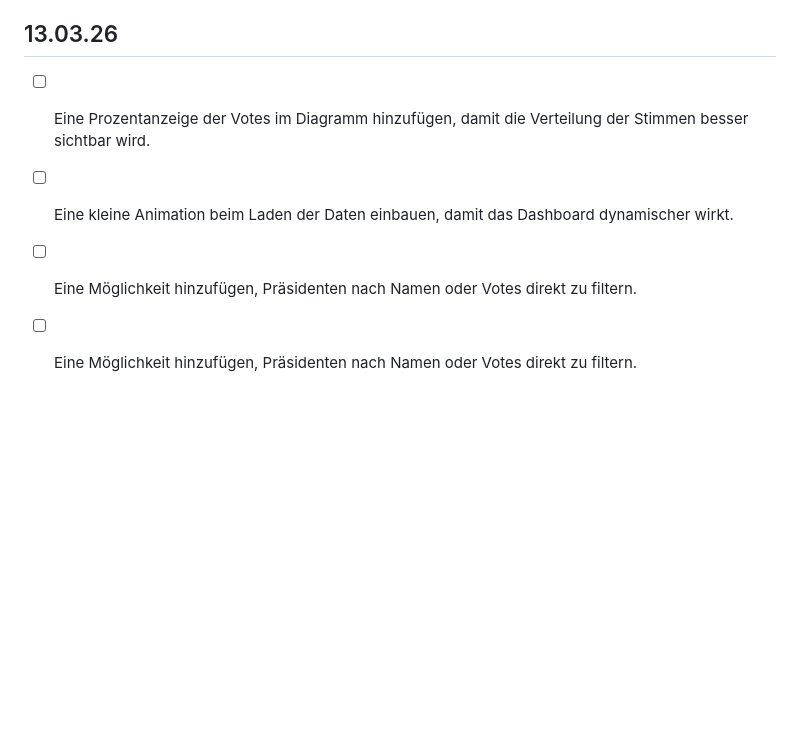
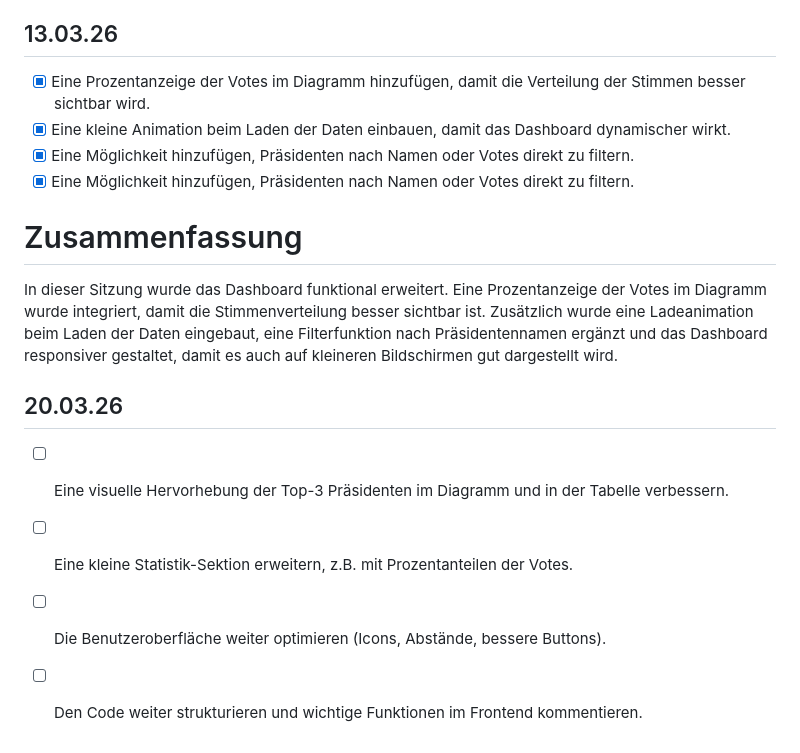
Before and after one commit to ModestDamjanShrimp764/Lernperiode-9, a Markdown page: README.md, the part around the change. Rendered like a GitHub page; blank space fills up the shorter version.

```diff
--- a/README.md
+++ b/README.md
@@ -72,7 +72,16 @@ In dieser Sitzung habe ich mein Dashboard weiter verbessert. Ich habe das Design
 
 ## 13.03.26
 
-- [ ] Eine Prozentanzeige der Votes im Diagramm hinzufügen, damit die Verteilung der Stimmen besser sichtbar wird.
-- [ ] Eine kleine Animation beim Laden der Daten einbauen, damit das Dashboard dynamischer wirkt.
-- [ ] Eine Möglichkeit hinzufügen, Präsidenten nach Namen oder Votes direkt zu filtern.
-- [ ] Eine Möglichkeit hinzufügen, Präsidenten nach Namen oder Votes direkt zu filtern.
+- [x] Eine Prozentanzeige der Votes im Diagramm hinzufügen, damit die Verteilung der Stimmen besser sichtbar wird.
+- [x] Eine kleine Animation beim Laden der Daten einbauen, damit das Dashboard dynamischer wirkt.
+- [x] Eine Möglichkeit hinzufügen, Präsidenten nach Namen oder Votes direkt zu filtern.
+- [x] Eine Möglichkeit hinzufügen, Präsidenten nach Namen oder Votes direkt zu filtern.
+
+# Zusammenfassung
+In dieser Sitzung wurde das Dashboard funktional erweitert. Eine Prozentanzeige der Votes im Diagramm wurde integriert, damit die Stimmenverteilung besser sichtbar ist. Zusätzlich wurde eine Ladeanimation beim Laden der Daten eingebaut, eine Filterfunktion nach Präsidentennamen ergänzt und das Dashboard responsiver gestaltet, damit es auch auf kleineren Bildschirmen gut dargestellt wird.
+
+## 20.03.26
+- [ ] Eine visuelle Hervorhebung der Top-3 Präsidenten im Diagramm und in der Tabelle verbessern.
+- [ ] Eine kleine Statistik-Sektion erweitern, z.B. mit Prozentanteilen der Votes.
+- [ ] Die Benutzeroberfläche weiter optimieren (Icons, Abstände, bessere Buttons).
+- [ ] Den Code weiter strukturieren und wichtige Funktionen im Frontend kommentieren.
```
